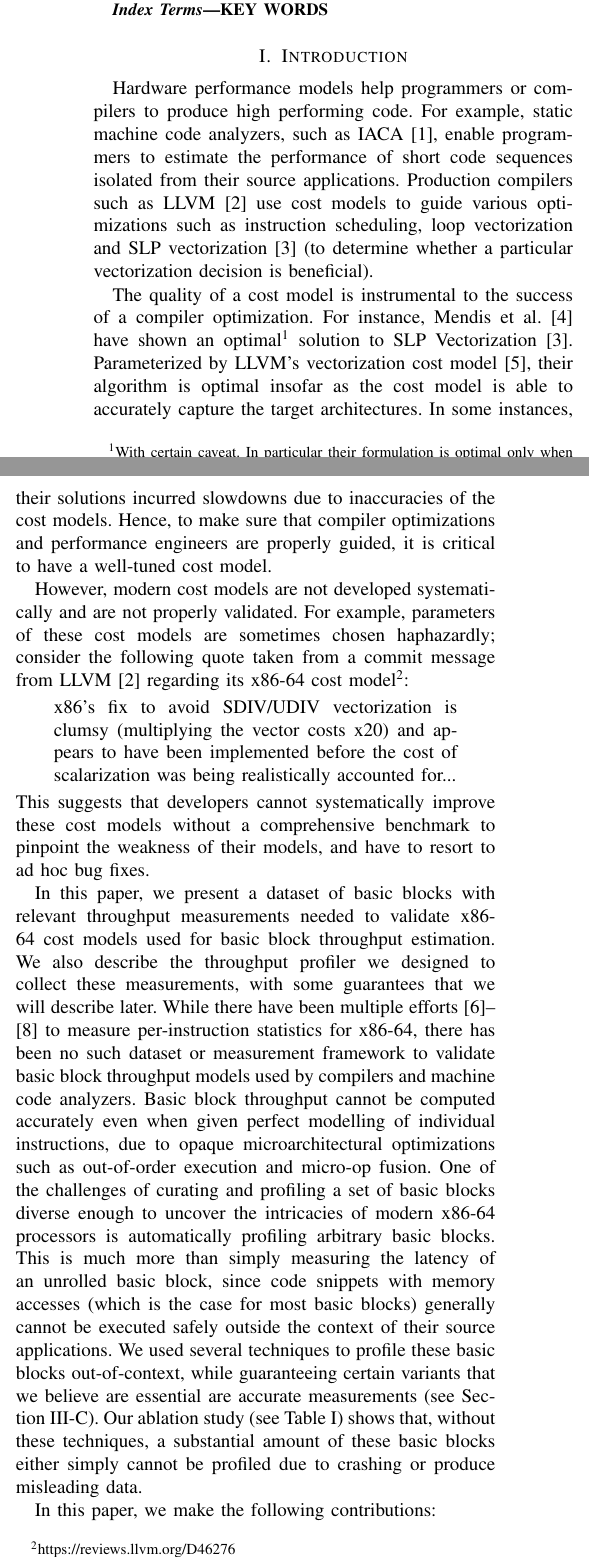
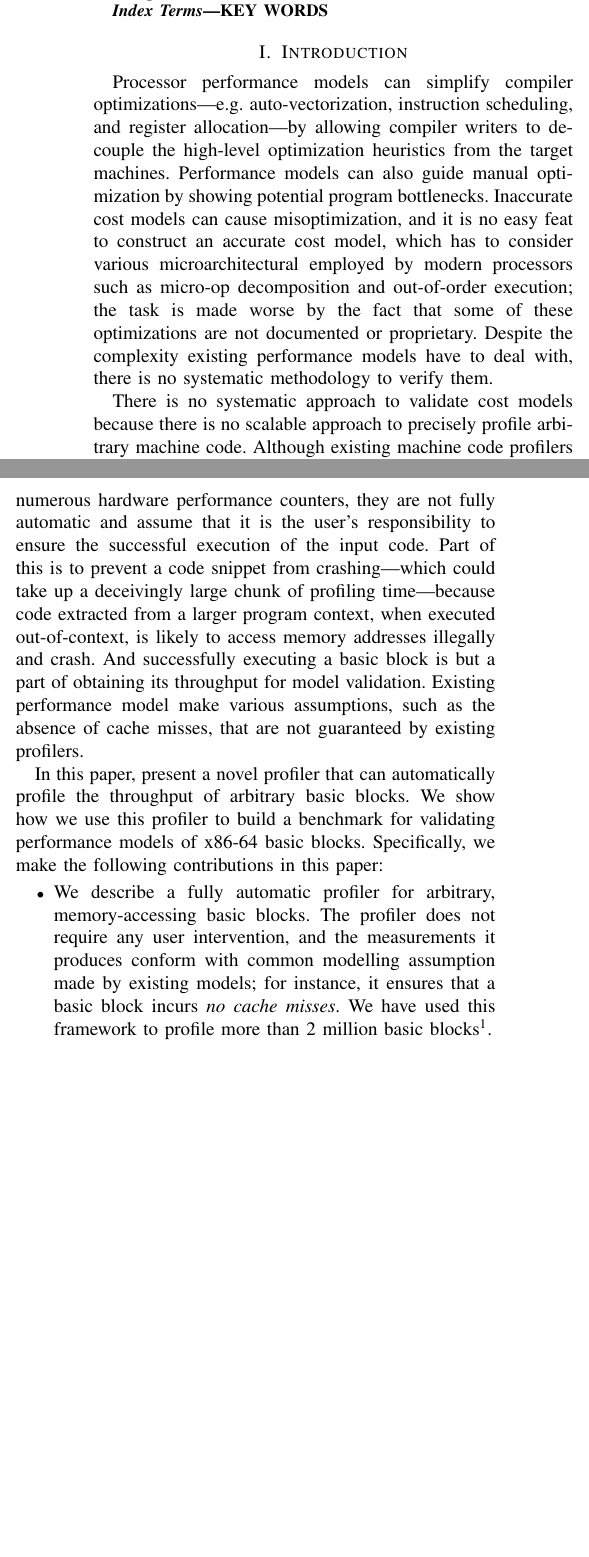
Before and after one commit to samanamarasinghe/IISWC, a LaTeX paper (paper.tex, which reads introduction.tex): two parts of the columns of page 1 of 11, joined at a grey line, cut so that both start at the same text, the shorter picture padded with empty space. Compiled offline with pdfLaTeX; a missing font is replaced by an installed copy or a similar font; a LaTeX package or settings file that is missing is left out.

Commit message:
potentially better intro???

```diff
--- a/introduction.tex
+++ b/introduction.tex
@@ -1,73 +1,51 @@
 \section{Introduction}
 
-Hardware performance models help programmers or compilers to
-produce high performing code.
-For example, static machine code analyzers, such as IACA~\cite{iaca}, enable programmers
-to estimate the performance of short code sequences
-isolated from their source applications.
-Production compilers such as LLVM~\cite{llvm} use cost models to guide various optimizations such as instruction scheduling, loop
-vectorization and SLP vectorization~\cite{slp} (to determine whether a particular vectorization decision is beneficial).
+Processor performance models can simplify compiler optimizations---e.g.
+auto-vectorization, instruction scheduling, and register allocation---by
+allowing compiler writers to decouple the high-level optimization
+heuristics from the target machines.
+Performance models can also guide manual optimization by showing
+potential program bottlenecks.
+Inaccurate cost models can cause misoptimization,
+and it is no easy feat to construct an accurate cost model,
+which has to consider various microarchitectural employed by
+modern processors such as micro-op decomposition and out-of-order execution;
+the task is made worse by the fact that some of these optimizations
+are not documented or proprietary.
+Despite the complexity existing performance models have to deal with,
+there is no systematic methodology to verify them.
 
-The quality of a cost model is instrumental to the success of a compiler optimization.
-For instance, Mendis et al.\cite{goslp}
-have shown an optimal\footnote{
-With certain caveat.
-In particular their formulation is optimal
-only when the target machine only has vector-width of 2}
-solution to SLP Vectorization\cite{slp}.
-Parameterized by LLVM's vectorization cost model\cite{llvm-cost},
-their algorithm is optimal insofar as the cost model is able to accurately
-capture the target architectures.
-In some instances, their solutions incurred slowdowns due to inaccuracies of
-the cost models.
-Hence, to make sure that compiler optimizations and performance engineers are properly guided, it is critical to have
-a well-tuned cost model.
+There is no systematic approach to validate cost models because there
+is no scalable approach to precisely profile arbitrary machine code.
+Although existing machine code profilers relieve performance engineers
+from directly programming numerous hardware performance counters,
+they are not fully automatic and
+assume that it is the user's responsibility to ensure
+the successful execution of the input code.
+Part of this is to prevent a code snippet from crashing---which
+could take up a deceivingly large chunk of profiling time---because
+code extracted from a larger program context, when executed
+out-of-context, is likely to access memory addresses illegally and crash.
+And successfully executing a basic block is but a part of obtaining
+its throughput for model validation.
+Existing performance model make various assumptions, such as the absence of
+cache misses, that are not guaranteed by existing profilers.
 
-However, modern cost models are not developed systematically and are not properly validated.
-For example, parameters of these cost models
-are sometimes chosen haphazardly;
-consider the following quote taken from a commit message from LLVM\cite{llvm}
-regarding its x86-64 cost model\footnote{
-\url{https://reviews.llvm.org/D46276}
-}:
-\begin{quote}
-x86's fix to avoid SDIV/UDIV vectorization is clumsy
-(multiplying the vector costs x20)
-and appears to have been implemented before the cost of
-scalarization was being realistically accounted for...
-\end{quote}
-This suggests that
-developers cannot systematically improve these cost models
-without a comprehensive benchmark to pinpoint the weakness of their models,
-and have to resort to ad hoc bug fixes.
+In this paper, present a novel profiler that can automatically
+profile the throughput of arbitrary basic blocks.
+We show how we use this profiler to build a benchmark for validating
+performance models of x86-64 basic blocks.
+Specifically, we make the following contributions in this paper:
+\begin{itemize}
+    \item We describe a fully automatic profiler
+    for arbitrary, memory-accessing basic blocks.
+    The profiler does not require any user intervention,
+    and the measurements it produces conform with common
+    modelling assumption made by existing models;
+    for instance, it ensures that a basic block incurs
+    \textit{no cache misses}.
+    We have used this framework to profile more than 2 million basic blocks\footnote{
+    We are releasing less basic blocks than this because of licensing issues.
+    }.
 
-In this paper, we present a dataset
-of basic blocks with relevant throughput measurements needed to validate x86-64 cost models used for
-basic block throughput estimation.
-We also describe the throughput profiler we designed to collect these measurements,
-with some guarantees that we will describe later.
-While there have been multiple efforts~\cite{agner,uops,exegesis} to measure per-instruction
-statistics for x86-64,
-there has been no such dataset or measurement framework to validate basic block throughput models used by
-compilers and machine code analyzers.
-Basic block throughput cannot be computed accurately even when given perfect modelling of individual instructions,
-due to opaque microarchitectural optimizations such as out-of-order execution and micro-op fusion.
-One of the challenges of curating and profiling a set of basic blocks diverse enough to
-uncover the intricacies of modern x86-64 processors is automatically profiling arbitrary
-basic blocks.
-This is much more than simply measuring the latency of an unrolled basic block,
-since code snippets with memory accesses (which is the case for most basic blocks)
-generally cannot be executed safely
-outside the context of their source applications.
-We used several techniques to profile these basic blocks out-of-context,
-while guaranteeing certain variants that we believe are essential are accurate measurements (see Section~\ref{sec:invariants}).
-Our ablation study (see Table~\ref{tab:full-ablation}) shows that, without these techniques,
-a substantial amount of these basic blocks either simply cannot be profiled due to crashing
-or produce misleading data.
-
-%We describe a benchmark for validating performance models
-%of x86-64 basic blocks.
-%In this work we focus on developing a benchmark suite to throughput prediction.
-In this paper, we make the following contributions:
-\begin{itemize}
     \item We propose a benchmark suite of over 300,000 basic blocks collected from a wide range of domains from numerical computation (e.g., OpenBLAS) to databases (SQLite).
```
Also changed, not shown: introduction.tex (95 more changed lines). Lines whose indentation alone changed are shown as unchanged.
